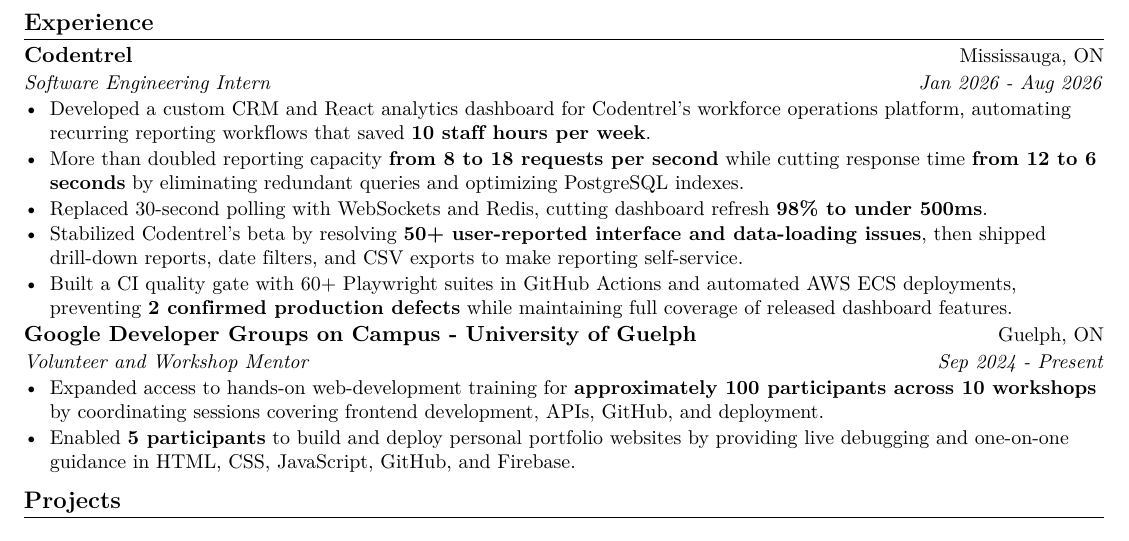
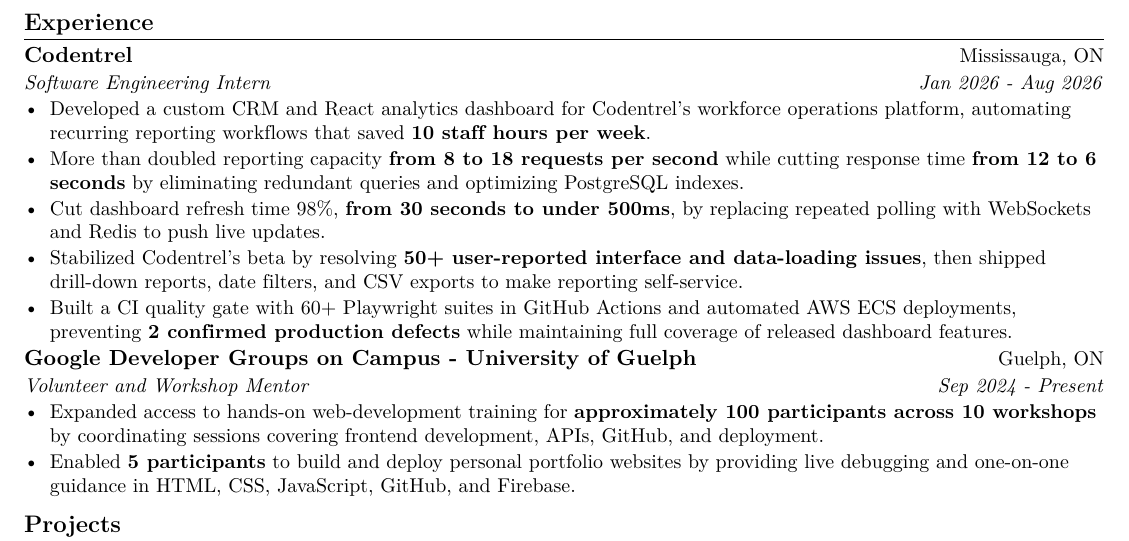
Before and after one commit to EesherJ39/portfolio, a LaTeX CV (resume/Eesher_Janda_Resume.tex): part of the page, cut so that both start at the same text. Compiled offline with pdfLaTeX.

Commit message:
Clarify dashboard refresh impact

```diff
--- a/resume/Eesher_Janda_Resume.tex
+++ b/resume/Eesher_Janda_Resume.tex
@@ -72,7 +72,7 @@
 \begin{resumeItems}
   \resumeItem{Developed a custom CRM and React analytics dashboard for Codentrel's workforce operations platform, automating recurring reporting workf{}lows that saved \textbf{10 staf{}f hours per week}.}
   \resumeItem{More than doubled reporting capacity \textbf{from 8 to 18 requests per second} while cutting response time \textbf{from 12 to 6 seconds} by eliminating redundant queries and optimizing PostgreSQL indexes.}
-  \resumeItem{Replaced 30-second polling with WebSockets and Redis, cutting dashboard refresh \textbf{98\% to under 500ms}.}
+  \resumeItem{Cut dashboard refresh time 98\%, \textbf{from 30 seconds to under 500ms}, by replacing repeated polling with WebSockets and Redis to push live updates.}
   \resumeItem{Stabilized Codentrel's beta by resolving \textbf{50+ user-reported interface and data-loading issues}, then shipped drill-down reports, date f{}ilters, and CSV exports to make reporting self-service.}
   \resumeItem{Built a CI quality gate with 60+ Playwright suites in GitHub Actions and automated AWS ECS deployments, preventing \textbf{2 conf{}irmed production defects} while maintaining full coverage of released dashboard features.}
 \end{resumeItems}
```
